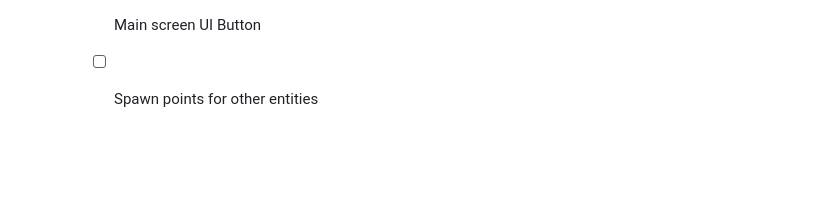
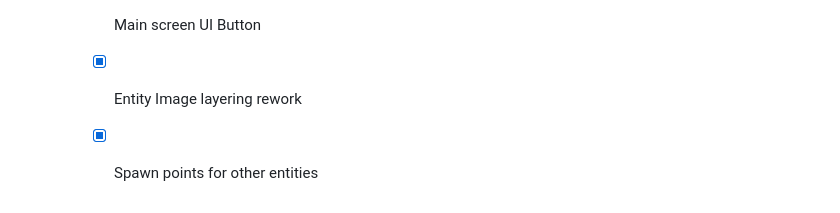
Before and after one commit to TianYu-00/DST-WhereIsIt, a Markdown page: README.md, the part around the change. Drawn GitHub-style; blank space fills up the shorter version.

```diff
--- a/README.md
+++ b/README.md
@@ -46,4 +46,5 @@ Inspired by [**Where You Are?**](https://steamcommunity.com/sharedfiles/filedeta
         - [x] Disable teleport - Host Permission
         - [x] Clockwork Anenemy Placement
         - [x] Main screen UI Button
-        - [ ] Spawn points for other entities
+        - [x] Entity Image layering rework
+        - [x] Spawn points for other entities
```
Also changed, not shown: workshop/README_WORKSHOP.md (+41 -8 lines).
